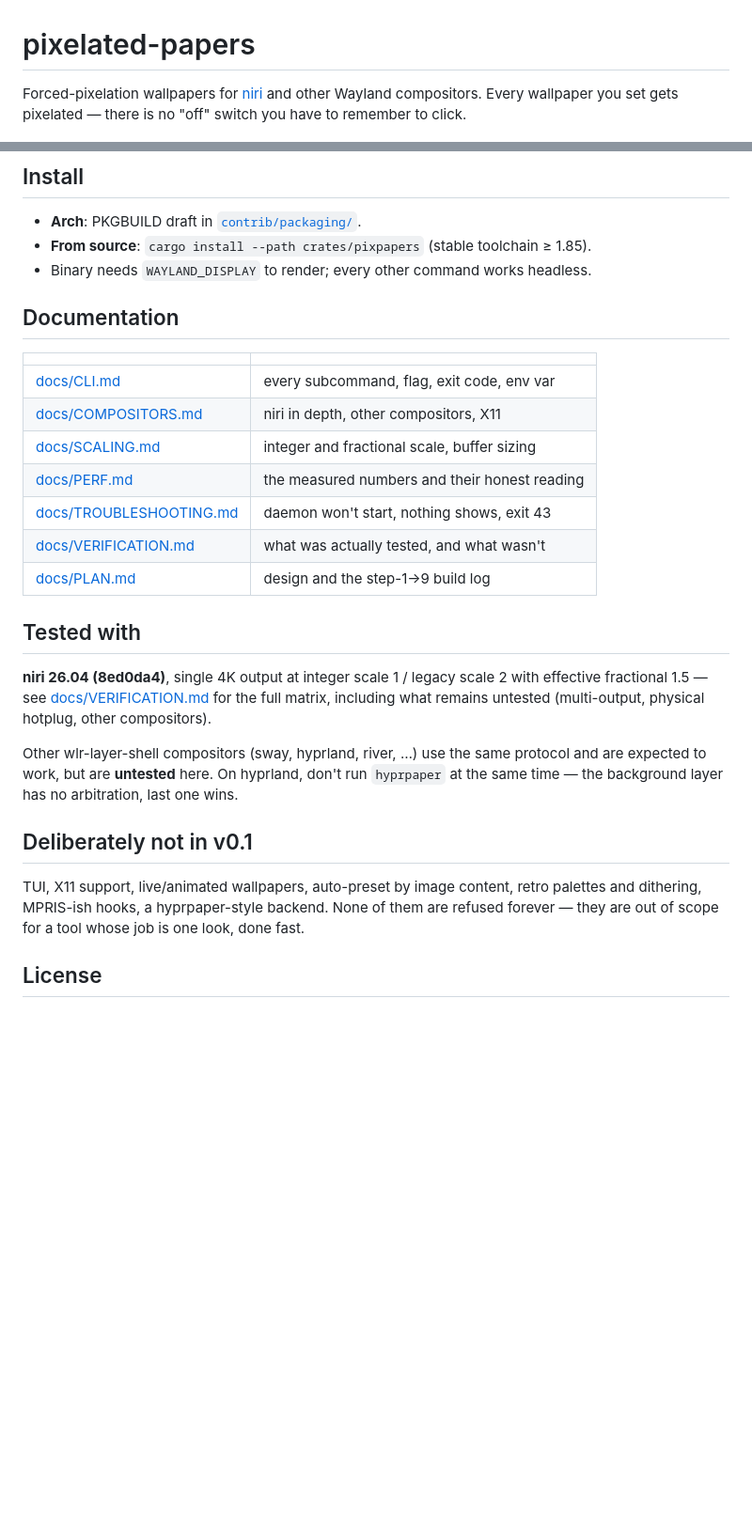
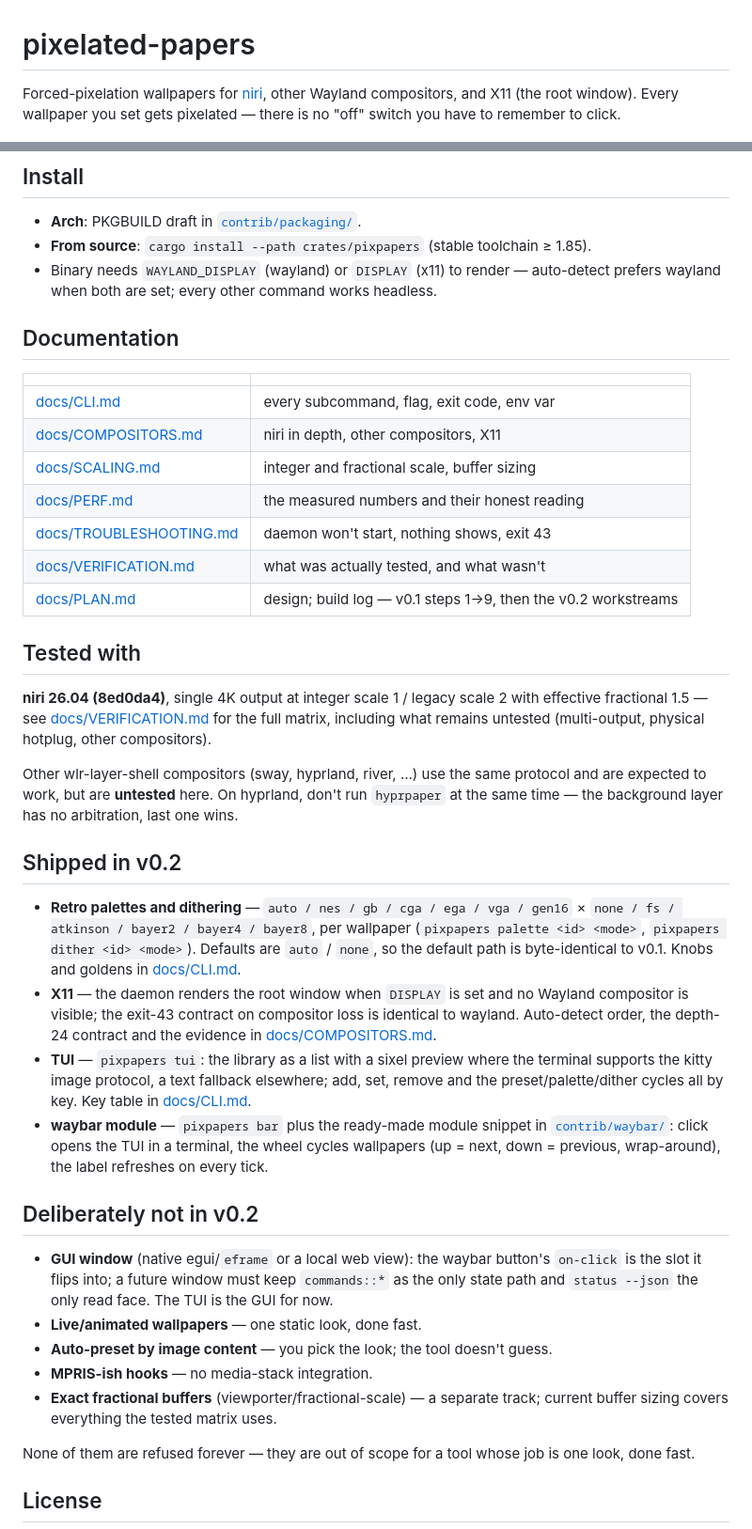
Before and after one commit to lariocpt/pixelated-papers, a Markdown page: README.md, 2 parts joined by grey strips. Shown at 94% size. GitHub-like rendering; blank space fills up the shorter version.

Commit message:
docs: README — v0.2 feature list (shipped + deferred per PLAN-30-ct §9)
Prunes "Deliberately not in v0.1": palettes/dithering (S2), X11 (S5),
TUI (S6/S7) and the waybar module (S8) move to a "Shipped in v0.2"
section, one line + pointer each; live wallpapers, auto-preset, MPRIS-ish
hooks, exact fractional buffers and the GUI window stay deferred, worded
per PLAN-30-ct §9 (the waybar button's on-click is the slot the window
flips into).

Also fixed on the way: the 4K variant row now matches PERF.md
(22.3 KB vs 7.80 MB — test/bench-sizes.sh @ 45c9aa6); the install note
says WAYLAND_DISPLAY or DISPLAY (S5 auto-detect); the PLAN.md row names
the v0.2 workstreams; the intro line gains X11.

```diff
--- a/README.md
+++ b/README.md
@@ -1,8 +1,9 @@
 # pixelated-papers
 
-Forced-pixelation wallpapers for [niri](https://github.com/niri-wm/niri) and
-other Wayland compositors. Every wallpaper you set gets pixelated — there is
-no "off" switch you have to remember to click.
+Forced-pixelation wallpapers for [niri](https://github.com/niri-wm/niri),
+other Wayland compositors, and X11 (the root window). Every wallpaper you
+set gets pixelated — there is no "off" switch you have to remember to
+click.
 
 ![presets × placements](docs/screens/step8/grid-6x4.png)
 
@@ -76,7 +77,8 @@ palette/dither rows come from `test/bench-sizes.sh` and
 
 - **Arch**: PKGBUILD draft in [`contrib/packaging/`](contrib/packaging).
 - **From source**: `cargo install --path crates/pixpapers` (stable toolchain ≥ 1.85).
-- Binary needs `WAYLAND_DISPLAY` to render; every other command works
+- Binary needs `WAYLAND_DISPLAY` (wayland) or `DISPLAY` (x11) to render —
+  auto-detect prefers wayland when both are set; every other command works
   headless.
 
 ## Documentation
@@ -89,7 +91,7 @@ palette/dither rows come from `test/bench-sizes.sh` and
 | [docs/PERF.md](docs/PERF.md) | the measured numbers and their honest reading |
 | [docs/TROUBLESHOOTING.md](docs/TROUBLESHOOTING.md) | daemon won't start, nothing shows, exit 43 |
 | [docs/VERIFICATION.md](docs/VERIFICATION.md) | what was actually tested, and what wasn't |
-| [docs/PLAN.md](docs/PLAN.md) | design and the step-1→9 build log |
+| [docs/PLAN.md](docs/PLAN.md) | design; build log — v0.1 steps 1→9, then the v0.2 workstreams |
 
 ## Tested with
 
@@ -103,10 +105,39 @@ protocol and are expected to work, but are **untested** here. On hyprland,
 don't run `hyprpaper` at the same time — the background layer has no
 arbitration, last one wins.
 
-## Deliberately not in v0.1
+## Shipped in v0.2
 
-TUI, X11 support, live/animated wallpapers, auto-preset by image content,
-retro palettes and dithering, MPRIS-ish hooks, a hyprpaper-style backend.
+- **Retro palettes and dithering** — `auto / nes / gb / cga / ega / vga /
+  gen16` × `none / fs / atkinson / bayer2 / bayer4 / bayer8`, per wallpaper
+  (`pixpapers palette <id> <mode>`, `pixpapers dither <id> <mode>`).
+  Defaults are `auto` / `none`, so the default path is byte-identical to
+  v0.1. Knobs and goldens in [docs/CLI.md](docs/CLI.md).
+- **X11** — the daemon renders the root window when `DISPLAY` is set and
+  no Wayland compositor is visible; the exit-43 contract on compositor
+  loss is identical to wayland. Auto-detect order, the depth-24 contract
+  and the evidence in [docs/COMPOSITORS.md](docs/COMPOSITORS.md).
+- **TUI** — `pixpapers tui`: the library as a list with a sixel preview
+  where the terminal supports the kitty image protocol, a text fallback
+  elsewhere; add, set, remove and the preset/palette/dither cycles all
+  by key. Key table in [docs/CLI.md](docs/CLI.md).
+- **waybar module** — `pixpapers bar` plus the ready-made module snippet
+  in [`contrib/waybar/`](contrib/waybar/): click opens the TUI in a
+  terminal, the wheel cycles wallpapers (up = next, down = previous,
+  wrap-around), the label refreshes on every tick.
+
+## Deliberately not in v0.2
+
+- **GUI window** (native egui/`eframe` or a local web view): the waybar
+  button's `on-click` is the slot it flips into; a future window must keep
+  `commands::*` as the only state path and `status --json` the only read
+  face. The TUI is the GUI for now.
+- **Live/animated wallpapers** — one static look, done fast.
+- **Auto-preset by image content** — you pick the look; the tool doesn't
+  guess.
+- **MPRIS-ish hooks** — no media-stack integration.
+- **Exact fractional buffers** (viewporter/fractional-scale) — a separate
+  track; current buffer sizing covers everything the tested matrix uses.
+
 None of them are refused forever — they are out of scope for a tool whose
 job is one look, done fast.
 
```
Also changed, not shown: other parts of README.md (+1 -1 lines).
